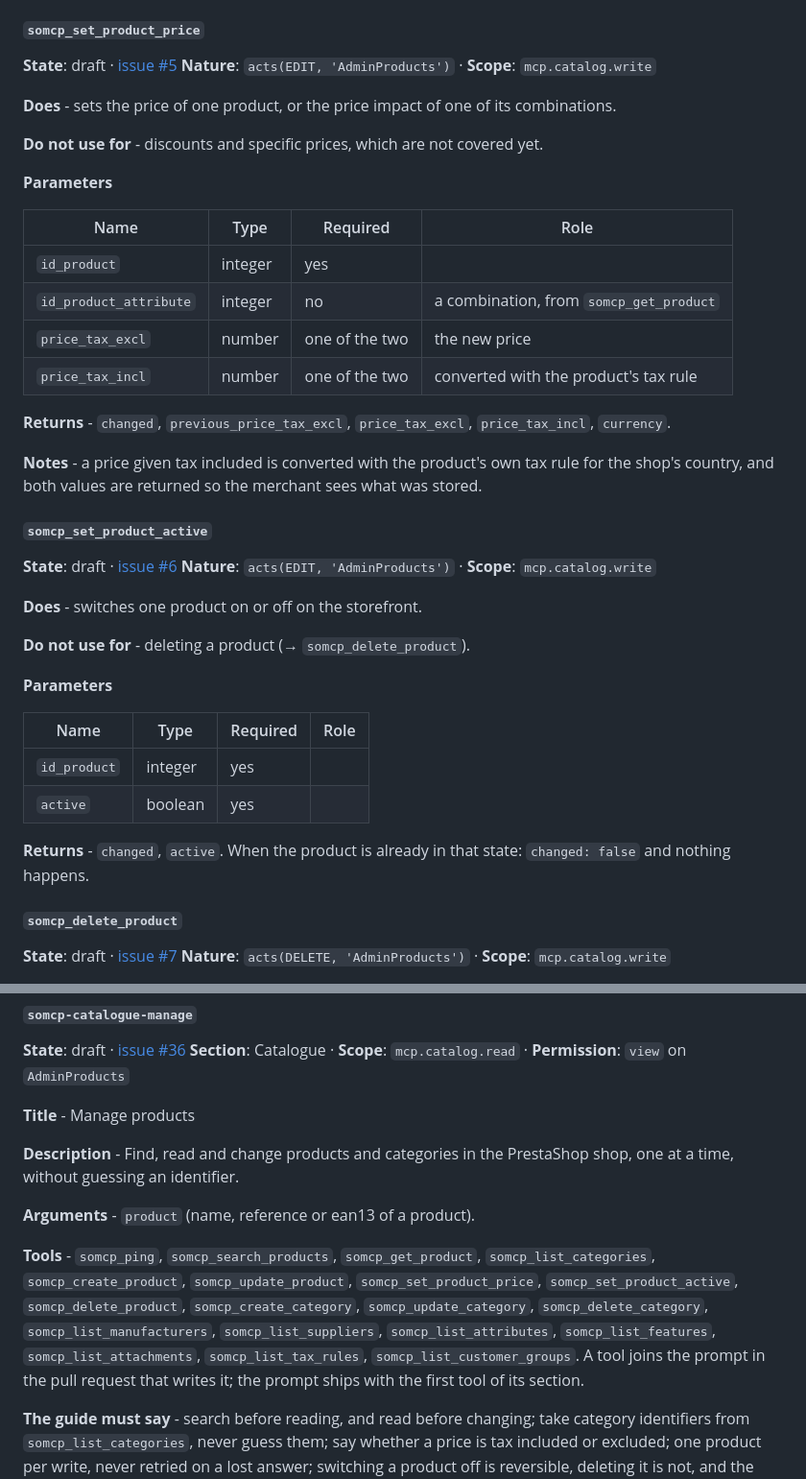
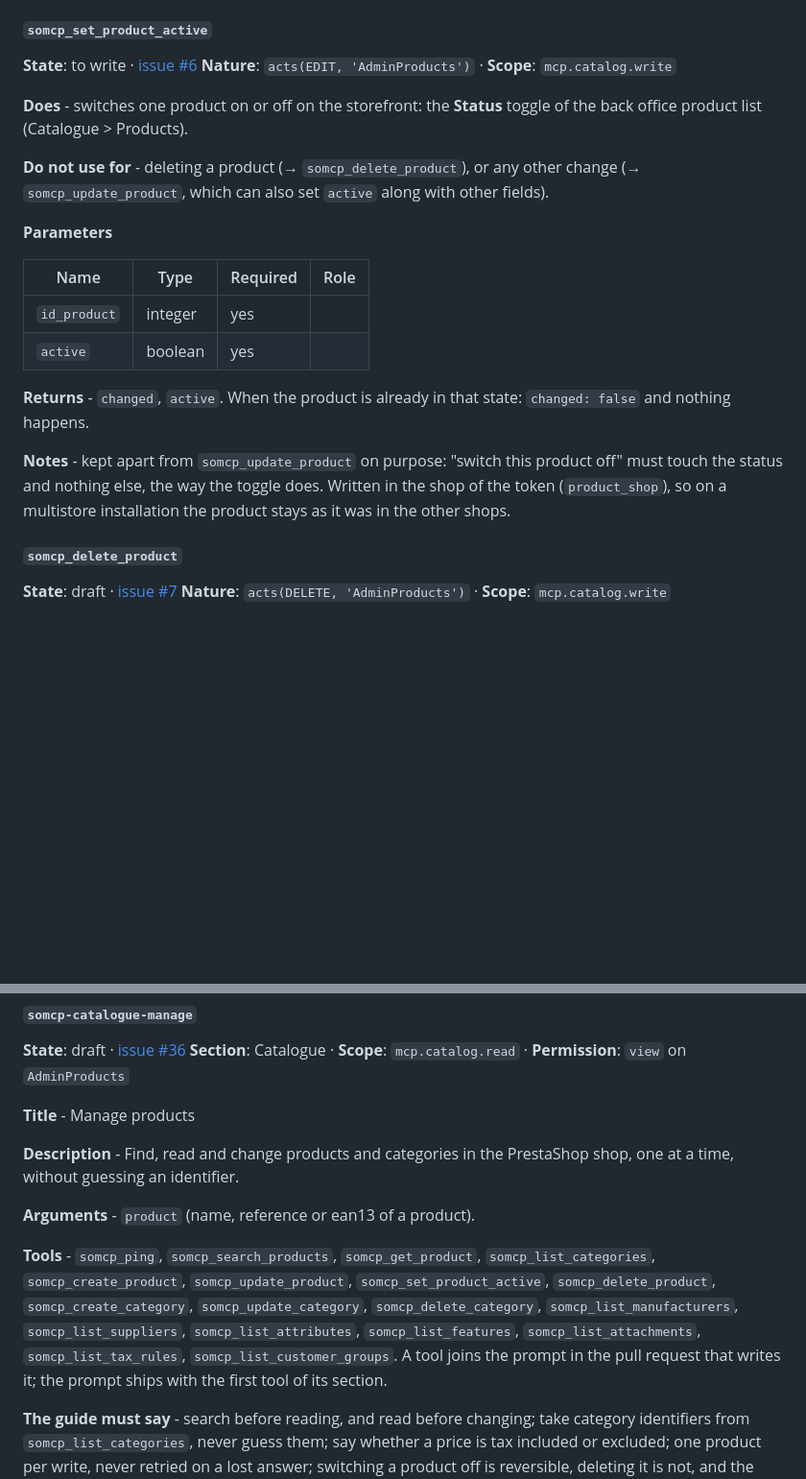
Before and after one commit to Rayan-Ekuzok/Prestashop-MCP-Server, a Markdown page: docs/TOOLS.md, 2 parts joined by grey strips. Shown at 96% size. GitHub-like rendering; blank space fills up the shorter version.

Commit message:
Drop somcp_set_product_price, approve somcp_set_product_active
somcp_update_product now writes the price along with everything else, so a
price-only tool added nothing. The status switch stays apart, as the
maintainer asked: it is the toggle of the back office product list, and
switching a product off must not risk touching anything else.

```diff
--- a/docs/TOOLS.md
+++ b/docs/TOOLS.md
@@ -754,34 +754,13 @@ Removing is always explicit, never inferred from a missing item: `remove_combina
 - Written through the core classes (`Product::update()`, `Combination`, `StockAvailable`, `SpecificPrice`, `Image`) so hooks fire.
 - Replayable: calling it again with the same values changes nothing and says `changed: false`, except for an image added by `url`, which would be added twice. The read tool to check first is `somcp_get_product`.
 
-#### `somcp_set_product_price`
-**State**: draft · [issue #5](https://github.com/novalo-dev/Prestashop-MCP-Server/issues/5)
+#### `somcp_set_product_active`
+**State**: to write · [issue #6](https://github.com/novalo-dev/Prestashop-MCP-Server/issues/6)
 **Nature**: `acts(EDIT, 'AdminProducts')` · **Scope**: `mcp.catalog.write`
 
-**Does** - sets the price of one product, or the price impact of one of its combinations.
-
-**Do not use for** - discounts and specific prices, which are not covered yet.
-
-**Parameters**
-
-| Name | Type | Required | Role |
-|---|---|---|---|
-| `id_product` | integer | yes |  |
-| `id_product_attribute` | integer | no | a combination, from `somcp_get_product` |
-| `price_tax_excl` | number | one of the two | the new price |
-| `price_tax_incl` | number | one of the two | converted with the product's tax rule |
-
-**Returns** - `changed`, `previous_price_tax_excl`, `price_tax_excl`, `price_tax_incl`, `currency`.
-
-**Notes** - a price given tax included is converted with the product's own tax rule for the shop's country, and both values are returned so the merchant sees what was stored.
-
-#### `somcp_set_product_active`
-**State**: draft · [issue #6](https://github.com/novalo-dev/Prestashop-MCP-Server/issues/6)
-**Nature**: `acts(EDIT, 'AdminProducts')` · **Scope**: `mcp.catalog.write`
-
-**Does** - switches one product on or off on the storefront.
-
-**Do not use for** - deleting a product (→ `somcp_delete_product`).
+**Does** - switches one product on or off on the storefront: the **Status** toggle of the back office product list (Catalogue > Products).
+
+**Do not use for** - deleting a product (→ `somcp_delete_product`), or any other change (→ `somcp_update_product`, which can also set `active` along with other fields).
 
 **Parameters**
 
@@ -791,6 +770,8 @@ Removing is always explicit, never inferred from a missing item: `remove_combina
 | `active` | boolean | yes |  |
 
 **Returns** - `changed`, `active`. When the product is already in that state: `changed: false` and nothing happens.
+
+**Notes** - kept apart from `somcp_update_product` on purpose: "switch this product off" must touch the status and nothing else, the way the toggle does. Written in the shop of the token (`product_shop`), so on a multistore installation the product stays as it was in the other shops.
 
 #### `somcp_delete_product`
 **State**: draft · [issue #7](https://github.com/novalo-dev/Prestashop-MCP-Server/issues/7)
@@ -1473,7 +1454,7 @@ pull request that adds a tool adds it to the prompt of its section, in both
 
 **Arguments** - `product` (name, reference or ean13 of a product).
 
-**Tools** - `somcp_ping`, `somcp_search_products`, `somcp_get_product`, `somcp_list_categories`, `somcp_create_product`, `somcp_update_product`, `somcp_set_product_price`, `somcp_set_product_active`, `somcp_delete_product`, `somcp_create_category`, `somcp_update_category`, `somcp_delete_category`, `somcp_list_manufacturers`, `somcp_list_suppliers`, `somcp_list_attributes`, `somcp_list_features`, `somcp_list_attachments`, `somcp_list_tax_rules`, `somcp_list_customer_groups`. A tool joins the prompt in the pull request that writes it; the prompt ships with the first tool of its section.
+**Tools** - `somcp_ping`, `somcp_search_products`, `somcp_get_product`, `somcp_list_categories`, `somcp_create_product`, `somcp_update_product`, `somcp_set_product_active`, `somcp_delete_product`, `somcp_create_category`, `somcp_update_category`, `somcp_delete_category`, `somcp_list_manufacturers`, `somcp_list_suppliers`, `somcp_list_attributes`, `somcp_list_features`, `somcp_list_attachments`, `somcp_list_tax_rules`, `somcp_list_customer_groups`. A tool joins the prompt in the pull request that writes it; the prompt ships with the first tool of its section.
 
 **The guide must say** - search before reading, and read before changing; take category identifiers from `somcp_list_categories`, never guess them; say whether a price is tax included or excluded; one product per write, never retried on a lost answer; switching a product off is reversible, deleting it is not, and the merchant is told which is happening.
 
```
Also changed, not shown: ROADMAP.md (+2 -2 lines).
